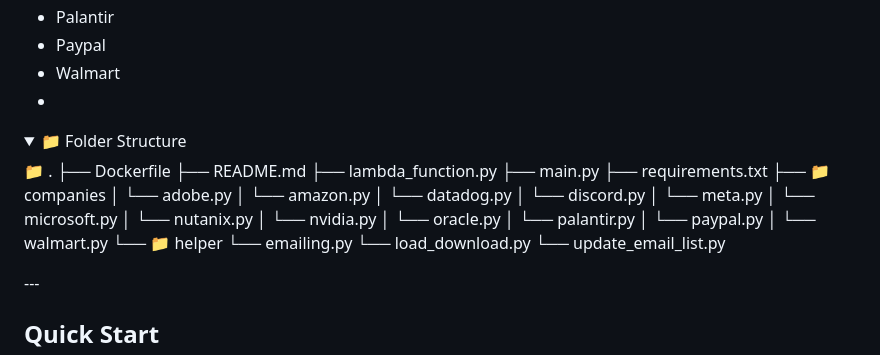
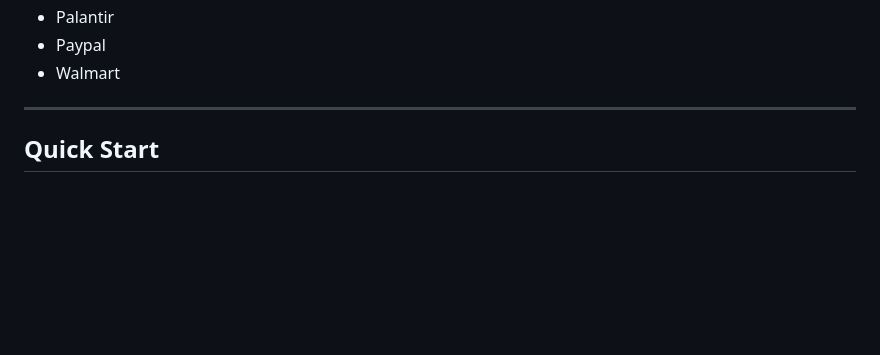
Before and after one commit to KelvinJais/Allseeing, a Markdown page: README.md, the part around the change. GitHub-like rendering; folded sections open; blank space fills up the shorter version.

```diff
--- a/README.md
+++ b/README.md
@@ -24,32 +24,7 @@ This project is to help with job hunting. I was advised to try to be the first f
 - Palantir
 - Paypal
 - Walmart
--
-<details> <summary>📁 Folder Structure</summary>
-  📁 .
-├── Dockerfile
-├── README.md
-├── lambda_function.py
-├── main.py
-├── requirements.txt
-├── 📁 companies
-│   └── adobe.py
-│   └── amazon.py
-│   └── datadog.py
-│   └── discord.py
-│   └── meta.py
-│   └── microsoft.py
-│   └── nutanix.py
-│   └── nvidia.py
-│   └── oracle.py
-│   └── palantir.py
-│   └── paypal.py
-│   └── walmart.py
-└── 📁 helper
-    └── emailing.py
-    └── load_download.py
-    └── update_email_list.py
-</details>
+
 ---
 
 ## Quick Start
```
